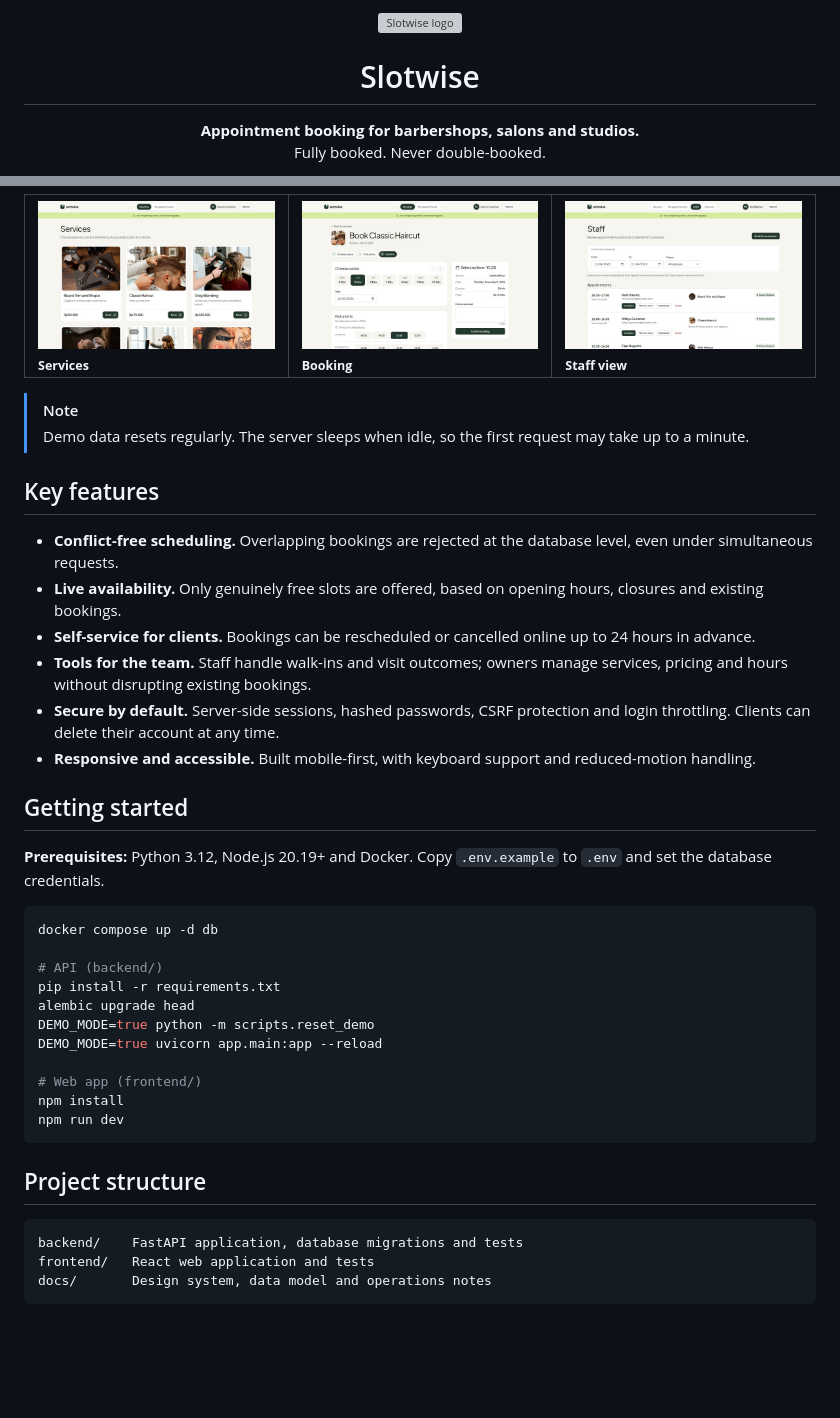
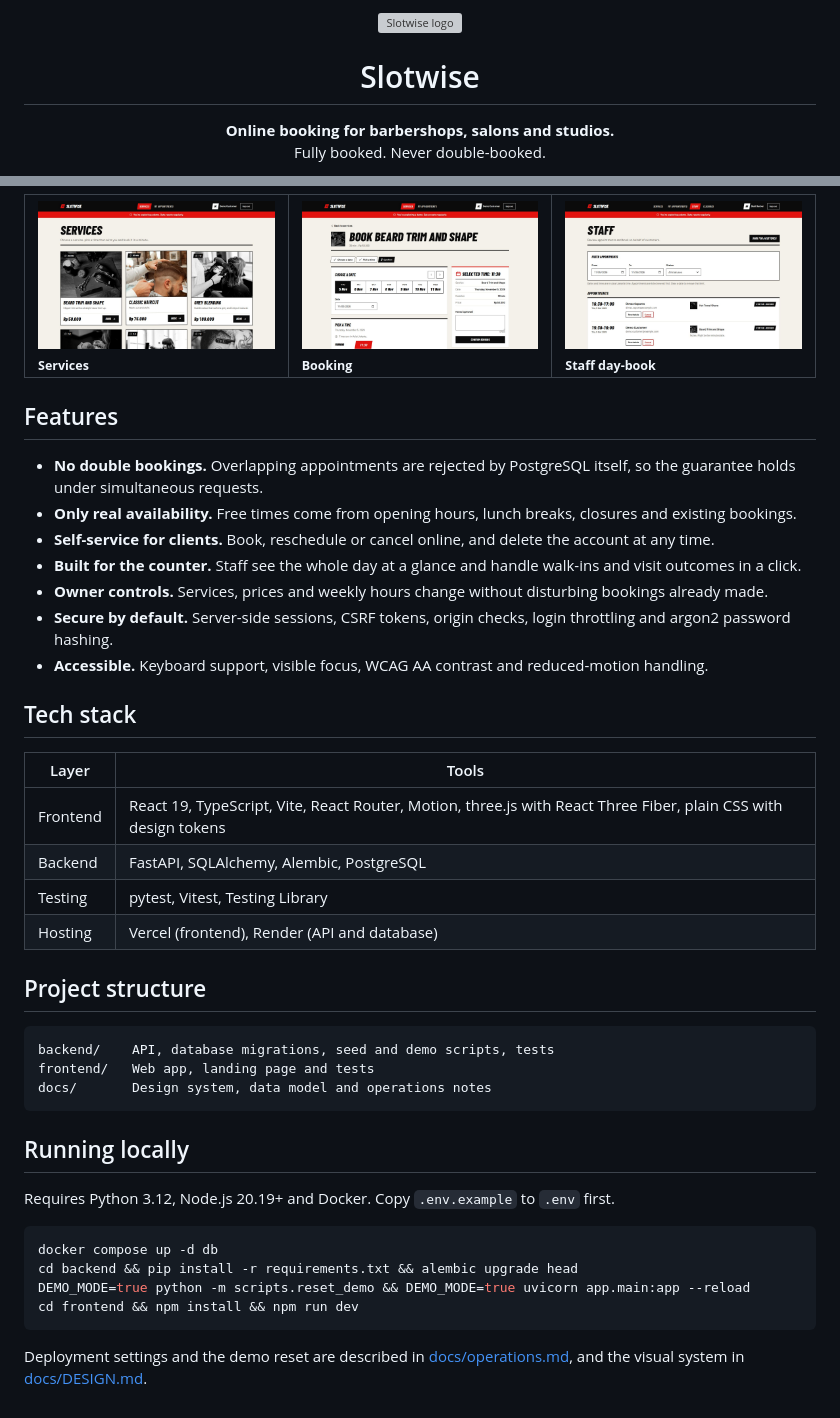
Before and after one commit to hal-imaxabdi/slotwise, a Markdown page: README.md, 2 parts joined by grey strips. Drawn GitHub-style; pictures changed too: docs/images/booking.jpg, docs/images/services.jpg, docs/images/staff.jpg; blank space fills up the shorter version; grey boxes are pictures that could not be loaded.

Commit message:
docs: rewrite README and DESIGN.md for the redesign

````diff
--- a/README.md
+++ b/README.md
@@ -4,6 +4,6 @@
 
 # Slotwise
 
-**Appointment booking for barbershops, salons and studios.**<br>
+**Online booking for barbershops, salons and studios.**<br>
 Fully booked. Never double-booked.
 
@@ -43,44 +46,46 @@ booking is checked by the database itself, so two clients can never be given the
     <td width="33%"><img src="docs/images/services.jpg" alt="Services"><br><sub><b>Services</b></sub></td>
     <td width="33%"><img src="docs/images/booking.jpg" alt="Booking a time"><br><sub><b>Booking</b></sub></td>
-    <td width="33%"><img src="docs/images/staff.jpg" alt="Staff appointments"><br><sub><b>Staff view</b></sub></td>
+    <td width="33%"><img src="docs/images/staff.jpg" alt="The staff day-book"><br><sub><b>Staff day-book</b></sub></td>
   </tr>
 </table>
 
-> [!NOTE]
-> Demo data resets regularly. The server sleeps when idle, so the first request may take up to a minute.
+## Features
 
-## Key features
+- **No double bookings.** Overlapping appointments are rejected by PostgreSQL itself, so the guarantee holds under simultaneous requests.
+- **Only real availability.** Free times come from opening hours, lunch breaks, closures and existing bookings.
+- **Self-service for clients.** Book, reschedule or cancel online, and delete the account at any time.
+- **Built for the counter.** Staff see the whole day at a glance and handle walk-ins and visit outcomes in a click.
+- **Owner controls.** Services, prices and weekly hours change without disturbing bookings already made.
+- **Secure by default.** Server-side sessions, CSRF tokens, origin checks, login throttling and argon2 password hashing.
+- **Accessible.** Keyboard support, visible focus, WCAG AA contrast and reduced-motion handling.
 
-- **Conflict-free scheduling.** Overlapping bookings are rejected at the database level, even under simultaneous requests.
-- **Live availability.** Only genuinely free slots are offered, based on opening hours, closures and existing bookings.
-- **Self-service for clients.** Bookings can be rescheduled or cancelled online up to 24 hours in advance.
-- **Tools for the team.** Staff handle walk-ins and visit outcomes; owners manage services, pricing and hours without disrupting existing bookings.
-- **Secure by default.** Server-side sessions, hashed passwords, CSRF protection and login throttling. Clients can delete their account at any time.
-- **Responsive and accessible.** Built mobile-first, with keyboard support and reduced-motion handling.
+## Tech stack
 
-## Getting started
-
-**Prerequisites:** Python 3.12, Node.js 20.19+ and Docker. Copy `.env.example` to `.env` and set the
-database credentials.
-
-```bash
-docker compose up -d db
-
-# API (backend/)
-pip install -r requirements.txt
-alembic upgrade head
-DEMO_MODE=true python -m scripts.reset_demo
-DEMO_MODE=true uvicorn app.main:app --reload
-
-# Web app (frontend/)
-npm install
-npm run dev
-```
+| Layer | Tools |
+|---|---|
+| Frontend | React 19, TypeScript, Vite, React Router, Motion, three.js with React Three Fiber, plain CSS with design tokens |
+| Backend | FastAPI, SQLAlchemy, Alembic, PostgreSQL |
+| Testing | pytest, Vitest, Testing Library |
+| Hosting | Vercel (frontend), Render (API and database) |
 
 ## Project structure
 
 ```
-backend/    FastAPI application, database migrations and tests
-frontend/   React web application and tests
+backend/    API, database migrations, seed and demo scripts, tests
+frontend/   Web app, landing page and tests
 docs/       Design system, data model and operations notes
 ```
+
+## Running locally
+
+Requires Python 3.12, Node.js 20.19+ and Docker. Copy `.env.example` to `.env` first.
+
+```bash
+docker compose up -d db
+cd backend && pip install -r requirements.txt && alembic upgrade head
+DEMO_MODE=true python -m scripts.reset_demo && DEMO_MODE=true uvicorn app.main:app --reload
+cd frontend && npm install && npm run dev
+```
+
+Deployment settings and the demo reset are described in [docs/operations.md](docs/operations.md),
+and the visual system in [docs/DESIGN.md](docs/DESIGN.md).
````
Also changed, not shown: other parts of README.md (+26 -23 lines), docs/DESIGN.md (+60 -103 lines), docs/images/landing.jpg.
